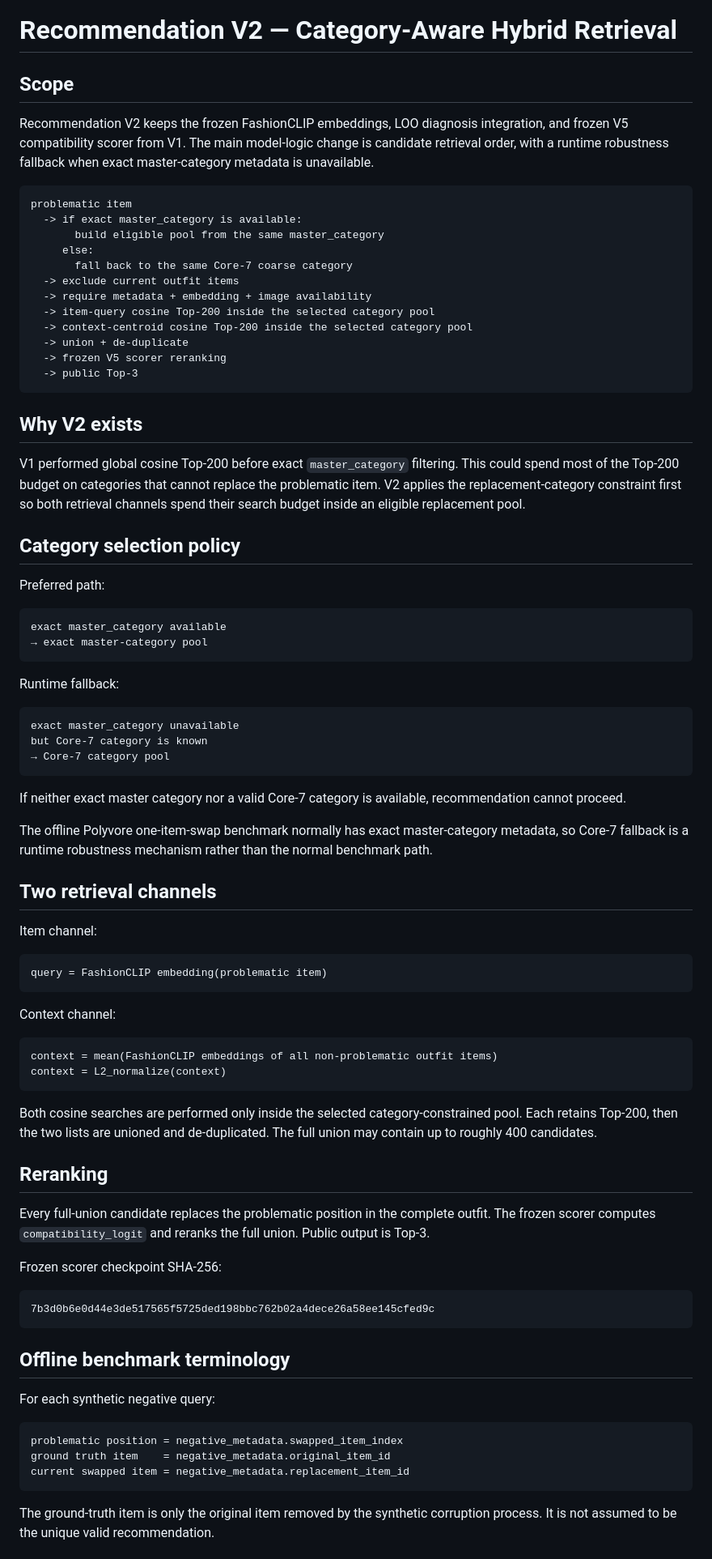
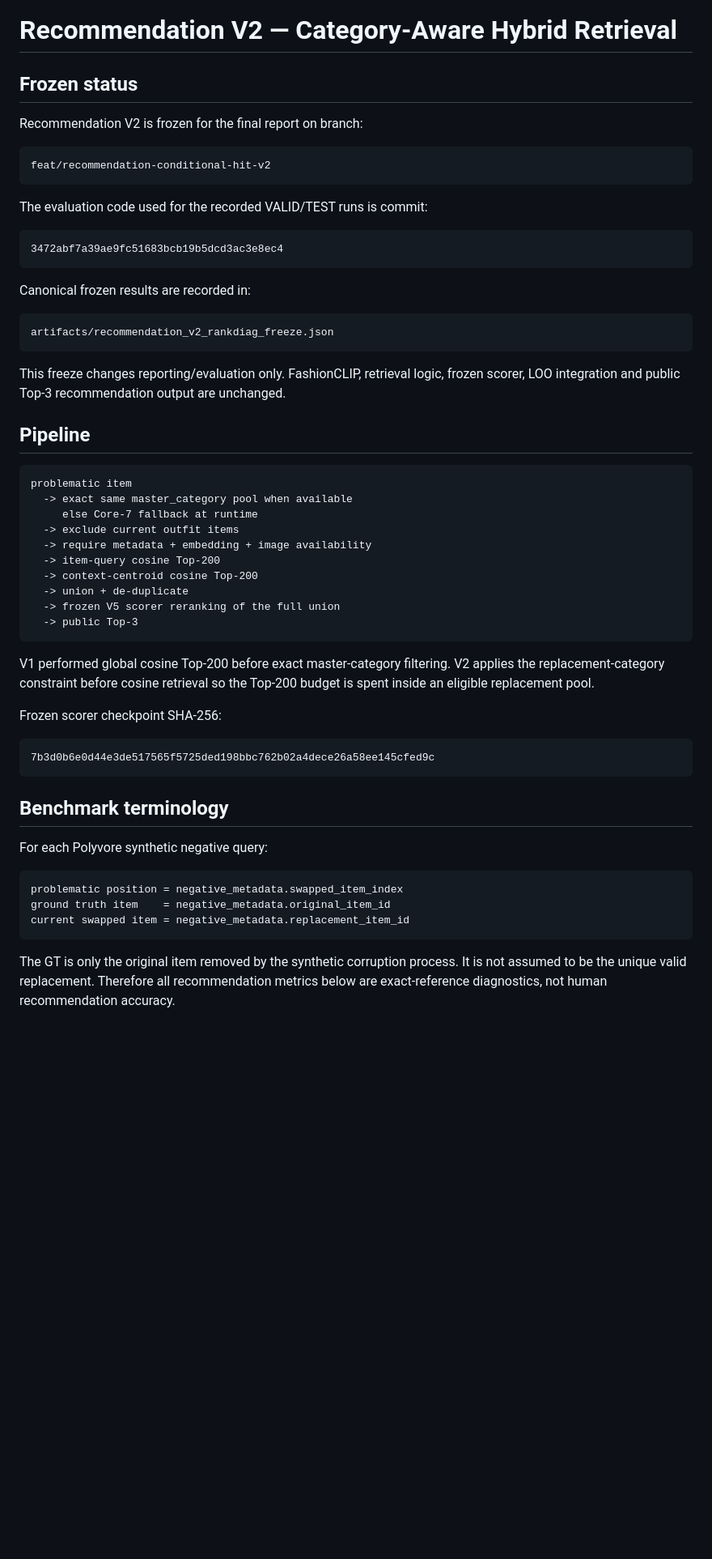
Before and after one commit to ThinhTran2208/opisoverated, a Markdown page: docs/RECOMMENDATION_V2.md, the part around one of its changes. Shown at 81% size. Rendered like a GitHub page; blank space fills up the shorter version.

````diff
--- a/docs/RECOMMENDATION_V2.md
+++ b/docs/RECOMMENDATION_V2.md
@@ -1,69 +1,43 @@
 # Recommendation V2 — Category-Aware Hybrid Retrieval
 
-## Scope
+## Frozen status
 
-Recommendation V2 keeps the frozen FashionCLIP embeddings, LOO diagnosis integration, and frozen V5 compatibility scorer from V1. The main model-logic change is candidate retrieval order, with a runtime robustness fallback when exact master-category metadata is unavailable.
+Recommendation V2 is frozen for the final report on branch:
+
+```text
+feat/recommendation-conditional-hit-v2
+```
+
+The evaluation code used for the recorded VALID/TEST runs is commit:
+
+```text
+3472abf7a39ae9fc51683bcb19b5dcd3ac3e8ec4
+```
+
+Canonical frozen results are recorded in:
+
+```text
+artifacts/recommendation_v2_rankdiag_freeze.json
+```
+
+This freeze changes reporting/evaluation only. FashionCLIP, retrieval logic, frozen scorer, LOO integration and public Top-3 recommendation output are unchanged.
+
+## Pipeline
 
 ```text
 problematic item
-  -> if exact master_category is available:
-       build eligible pool from the same master_category
-     else:
-       fall back to the same Core-7 coarse category
+  -> exact same master_category pool when available
+     else Core-7 fallback at runtime
   -> exclude current outfit items
   -> require metadata + embedding + image availability
-  -> item-query cosine Top-200 inside the selected category pool
-  -> context-centroid cosine Top-200 inside the selected category pool
+  -> item-query cosine Top-200
+  -> context-centroid cosine Top-200
   -> union + de-duplicate
-  -> frozen V5 scorer reranking
+  -> frozen V5 scorer reranking of the full union
   -> public Top-3
 ```
 
-## Why V2 exists
-
-V1 performed global cosine Top-200 before exact `master_category` filtering. This could spend most of the Top-200 budget on categories that cannot replace the problematic item. V2 applies the replacement-category constraint first so both retrieval channels spend their search budget inside an eligible replacement pool.
-
-## Category selection policy
-
-Preferred path:
-
-```text
-exact master_category available
-→ exact master-category pool
-```
-
-Runtime fallback:
-
-```text
-exact master_category unavailable
-but Core-7 category is known
-→ Core-7 category pool
-```
-
-If neither exact master category nor a valid Core-7 category is available, recommendation cannot proceed.
-
-The offline Polyvore one-item-swap benchmark normally has exact master-category metadata, so Core-7 fallback is a runtime robustness mechanism rather than the normal benchmark path.
-
-## Two retrieval channels
-
-Item channel:
-
-```text
-query = FashionCLIP embedding(problematic item)
-```
-
-Context channel:
-
-```text
-context = mean(FashionCLIP embeddings of all non-problematic outfit items)
-context = L2_normalize(context)
-```
-
-Both cosine searches are performed only inside the selected category-constrained pool. Each retains Top-200, then the two lists are unioned and de-duplicated. The full union may contain up to roughly 400 candidates.
-
-## Reranking
-
-Every full-union candidate replaces the problematic position in the complete outfit. The frozen scorer computes `compatibility_logit` and reranks the full union. Public output is Top-3.
+V1 performed global cosine Top-200 before exact master-category filtering. V2 applies the replacement-category constraint before cosine retrieval so the Top-200 budget is spent inside an eligible replacement pool.
 
 Frozen scorer checkpoint SHA-256:
 
@@ -71,9 +45,9 @@ Frozen scorer checkpoint SHA-256:
 7b3d0b6e0d44e3de517565f5725ded198bbc762b02a4dece26a58ee145cfed9c
 ```
 
-## Offline benchmark terminology
+## Benchmark terminology
 
-For each synthetic negative query:
+For each Polyvore synthetic negative query:
 
 ```text
 problematic position = negative_metadata.swapped_item_index
@@ -81,5 +55,5 @@ ground truth item    = negative_metadata.original_item_id
 current swapped item = negative_metadata.replacement_item_id
 ```
 
-The ground-truth item is only the original item removed by the synthetic corruption process. It is not assumed to be the unique valid recommendation.
+The GT is only the original item removed by the synthetic corruption process. It is not assumed to be the unique valid replacement. Therefore all recommendation metrics below are exact-reference diagnostics, not human recommendation accuracy.
 
````
Also changed, not shown: other parts of docs/RECOMMENDATION_V2.md (+80 -44 lines).
